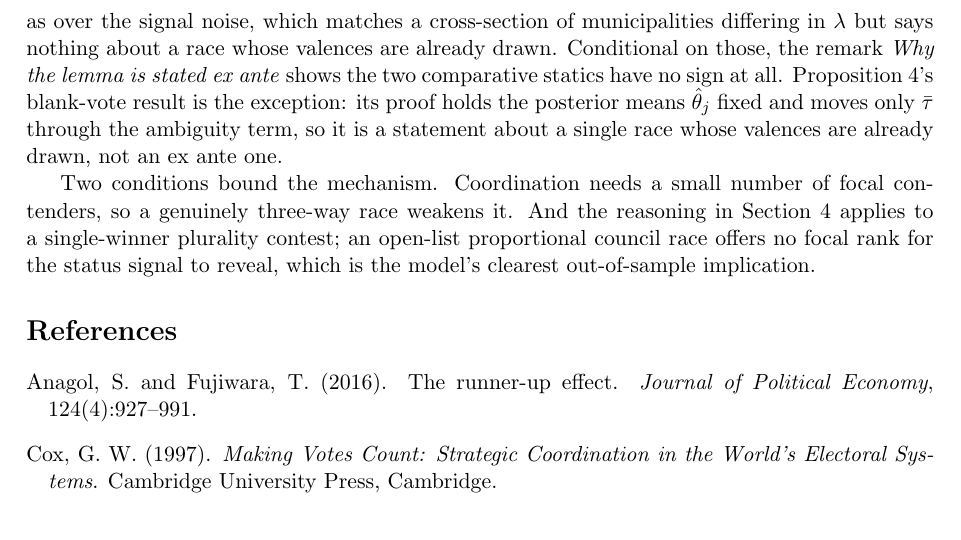
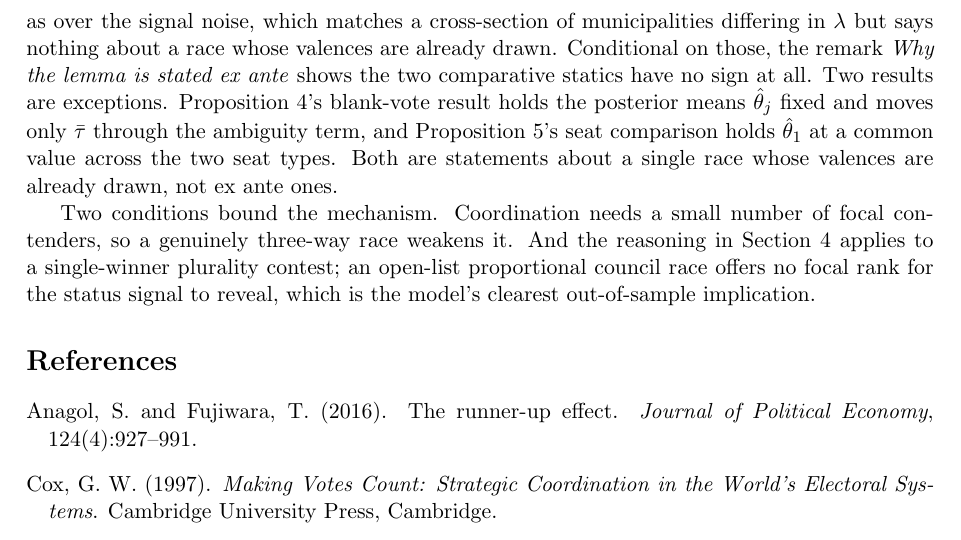
Before and after one commit to moraisnara/judicialization, a LaTeX paper (docs/model/theory_model.tex): part of page 12 of 12, cut so that both start at the same text. Compiled offline with pdfLaTeX.

Commit message:
model: exempt Proposition 5 from the ex ante summary too
Item A moved the seat comparison to a common realized leader standing, so
Section 6's ex ante paragraph misdescribed Proposition 5 the same way it
misdescribed Proposition 4.

```diff
--- a/docs/model/theory_model.tex
+++ b/docs/model/theory_model.tex
@@ -840,10 +840,12 @@ ante, taken over the prior on valences as well as over the signal noise, which
 matches a cross-section of municipalities differing in $\lambda$ but says
 nothing about a race whose valences are already drawn. Conditional on those,
 the remark \emph{Why the lemma is stated ex ante} shows the two comparative
-statics have no sign at all. Proposition~\ref{prop:exit}'s blank-vote result
-is the exception: its proof holds the posterior means $\hat\theta_j$ fixed
-and moves only $\bar\tau$ through the ambiguity term, so it is a statement
-about a single race whose valences are already drawn, not an ex ante one.
+statics have no sign at all. Two results are exceptions.
+Proposition~\ref{prop:exit}'s blank-vote result holds the posterior means
+$\hat\theta_j$ fixed and moves only $\bar\tau$ through the ambiguity term, and
+Proposition~\ref{prop:seat}'s seat comparison holds $\hat\theta_1$ at a common
+value across the two seat types. Both are statements about a single race whose
+valences are already drawn, not ex ante ones.
 
 Two conditions bound the mechanism. Coordination needs a small number of
 focal contenders, so a genuinely three-way race weakens it. And the reasoning
```
Also changed, not shown: docs/model/theory_model.pdf.
